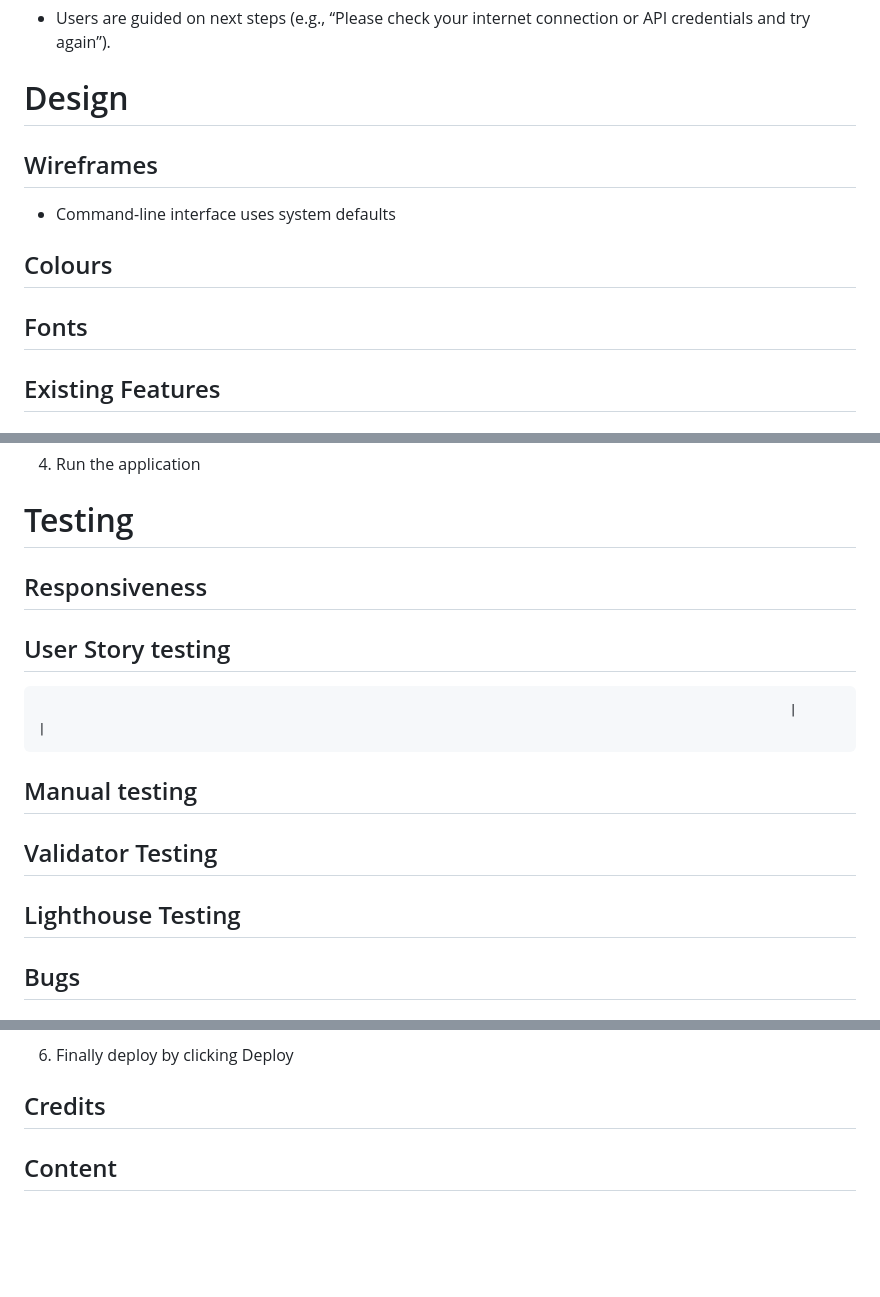
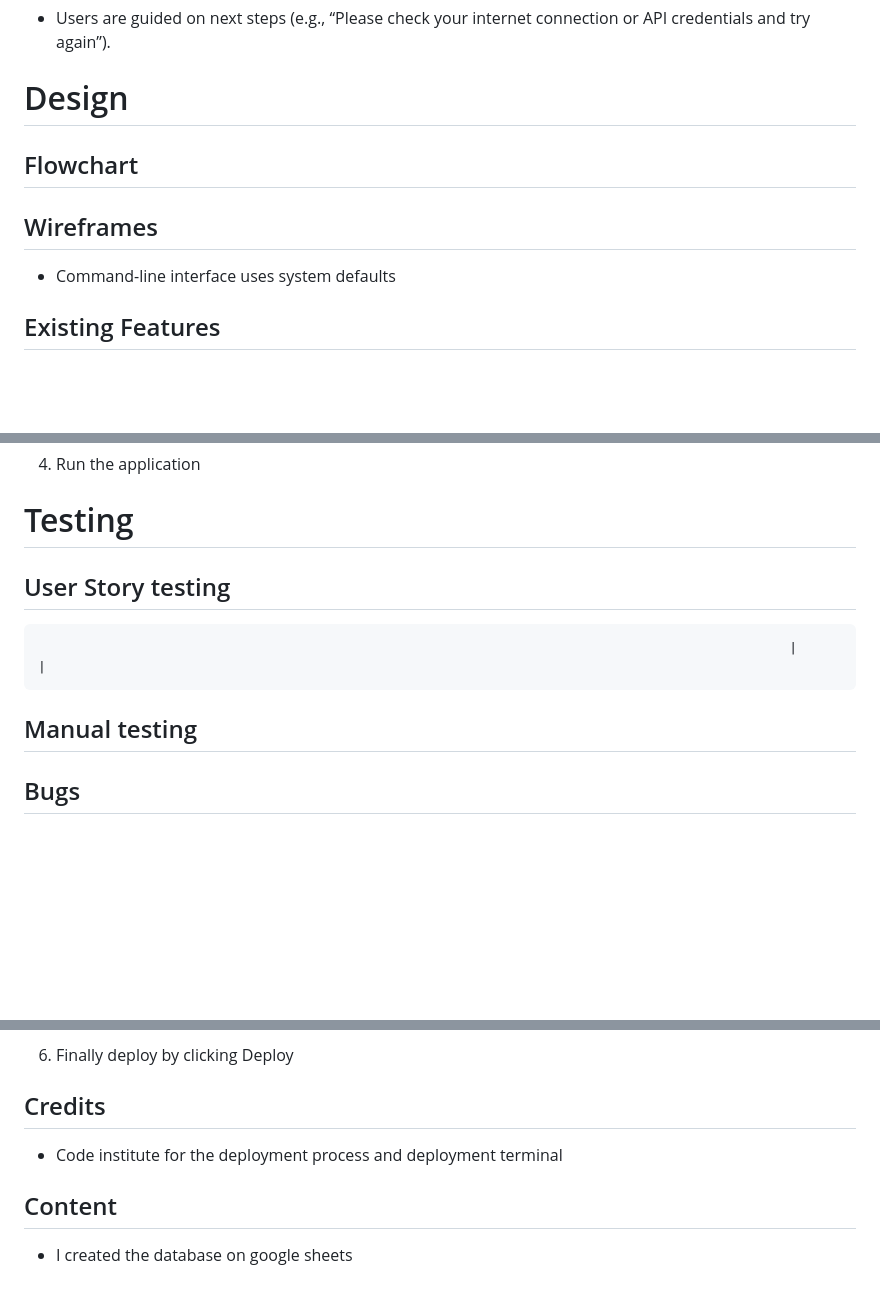
Before and after one commit to garethrogers28/garage_stock_manager, a Markdown page: README.md, 3 parts joined by grey strips. Drawn GitHub-style; blank space fills up the shorter version.

Commit message:
Add content & credits README.md

```diff
--- a/README.md
+++ b/README.md
@@ -96,19 +98,12 @@ Acceptance Criteria:
 
 # Design
 
+## Flowchart
+
 
 ## Wireframes
 
 - Command-line interface uses system defaults
-
-
-## Colours
-
-
-
-## Fonts
-
-
 
 ## Existing Features
 
@@ -216,23 +211,11 @@ Used to create and manage service account credentials for API authentication.
 
 # Testing
 
-## Responsiveness
-
-
-
 
 ## User Story testing
                                                                                                     |        |
 
-
 ## Manual testing
-
-
-## Validator Testing
-
-
-## Lighthouse Testing
-
 
 
 ## Bugs
@@ -269,5 +252,8 @@ Used to create and manage service account credentials for API authentication.
 
 ## Credits
 
+- Code institute for the deployment process and deployment terminal
 
 ## Content
+
+- I created the database on google sheets
```
Also changed, not shown: other parts of README.md (+2 -0 lines).
